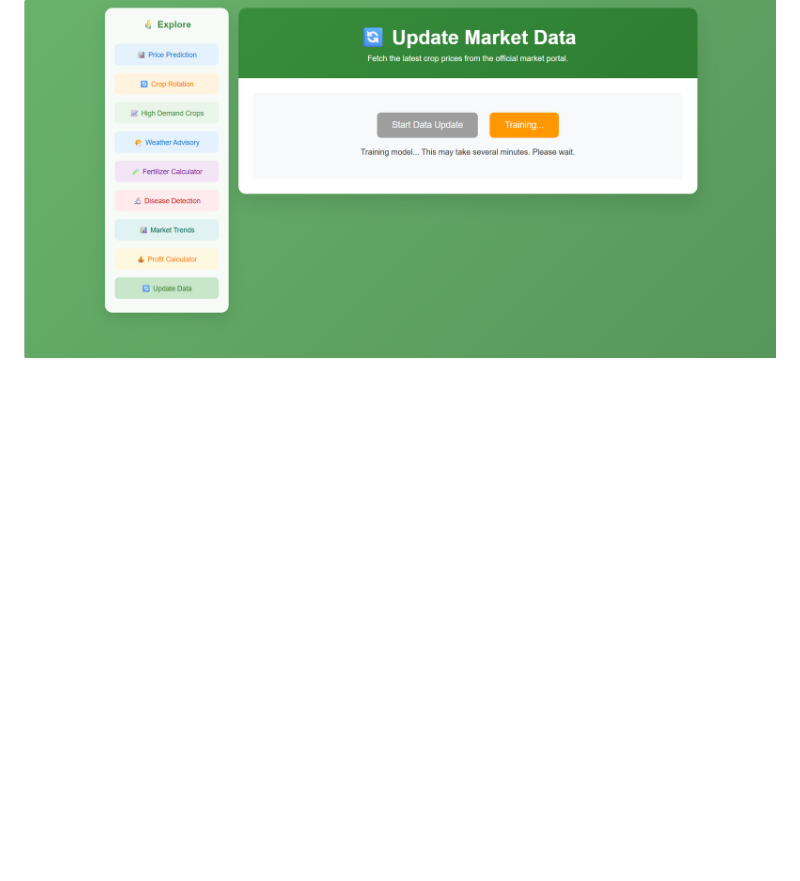
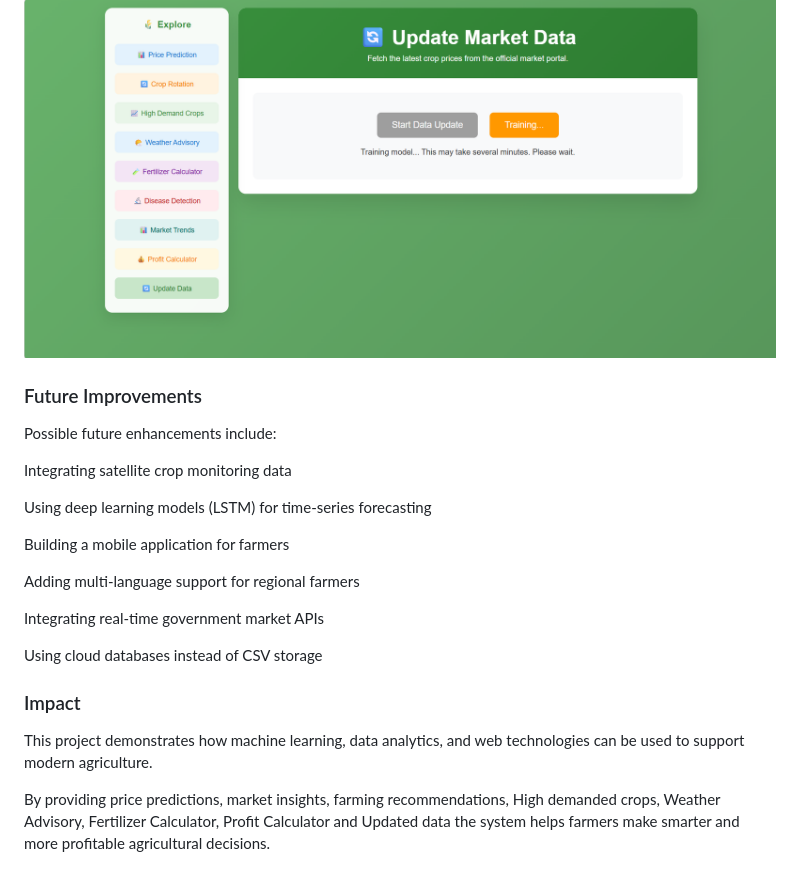
Before and after one commit to Rithika48/Real_Time_Crop_price_prediction, a Markdown page: README.md, the part around one of its changes. Drawn GitHub-style; blank space fills up the shorter version.

```diff
--- a/README.md
+++ b/README.md
@@ -315,3 +316,26 @@ This page updates the system with latest agricultural market data collected thro
 
 
 ![Price Prediction Page](screenshots/train1.png)
+
+
+### Future Improvements
+
+Possible future enhancements include:
+
+Integrating satellite crop monitoring data
+
+Using deep learning models (LSTM) for time-series forecasting
+
+Building a mobile application for farmers
+
+Adding multi-language support for regional farmers
+
+Integrating real-time government market APIs
+
+Using cloud databases instead of CSV storage
+
+### Impact
+
+This project demonstrates how machine learning, data analytics, and web technologies can be used to support modern agriculture.
+
+By providing price predictions, market insights, farming recommendations, High demanded crops, Weather Advisory, Fertilizer Calculator, Profit Calculator and Updated data the system helps farmers make smarter and more profitable agricultural decisions.
```
Also changed, not shown: other parts of README.md (+23 -22 lines).
